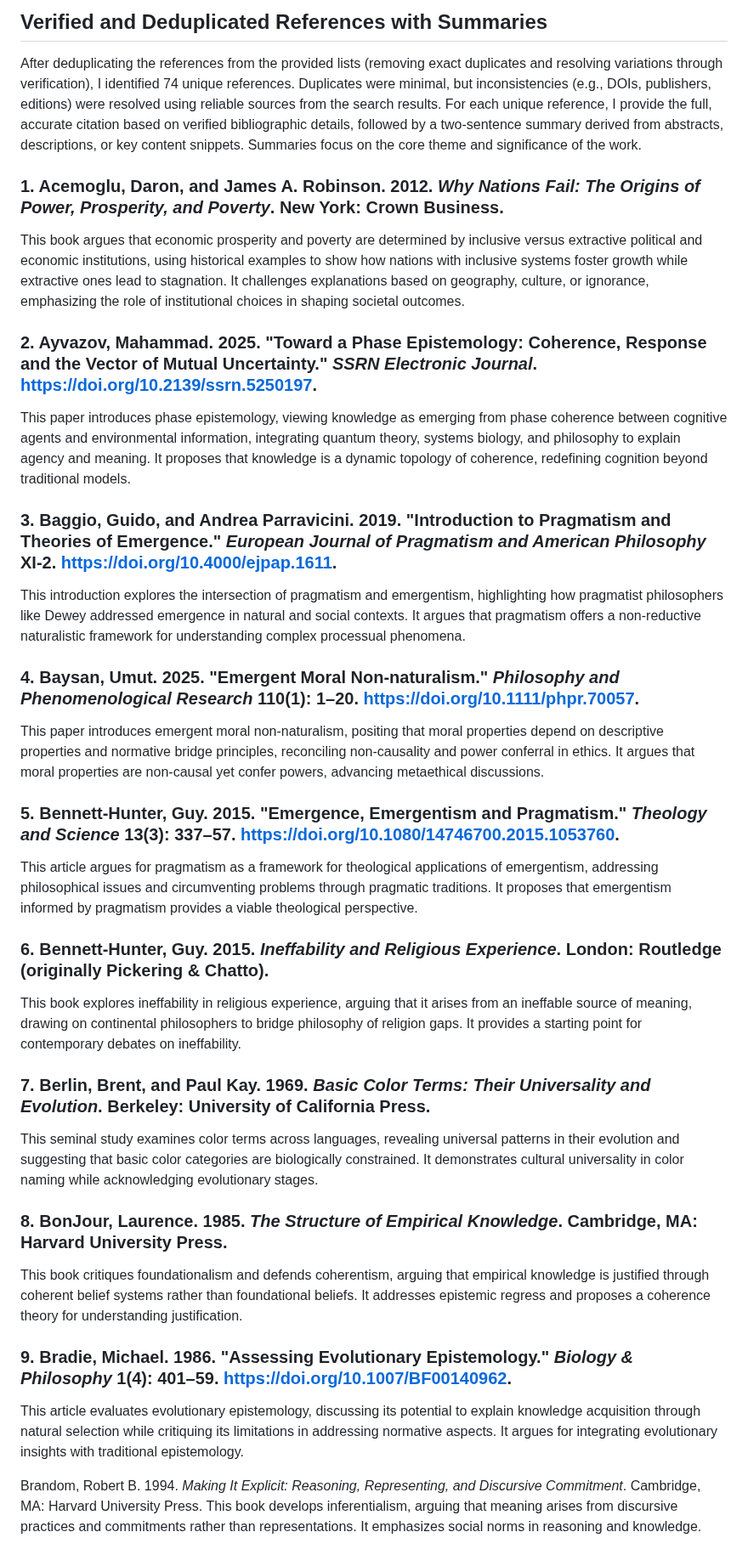
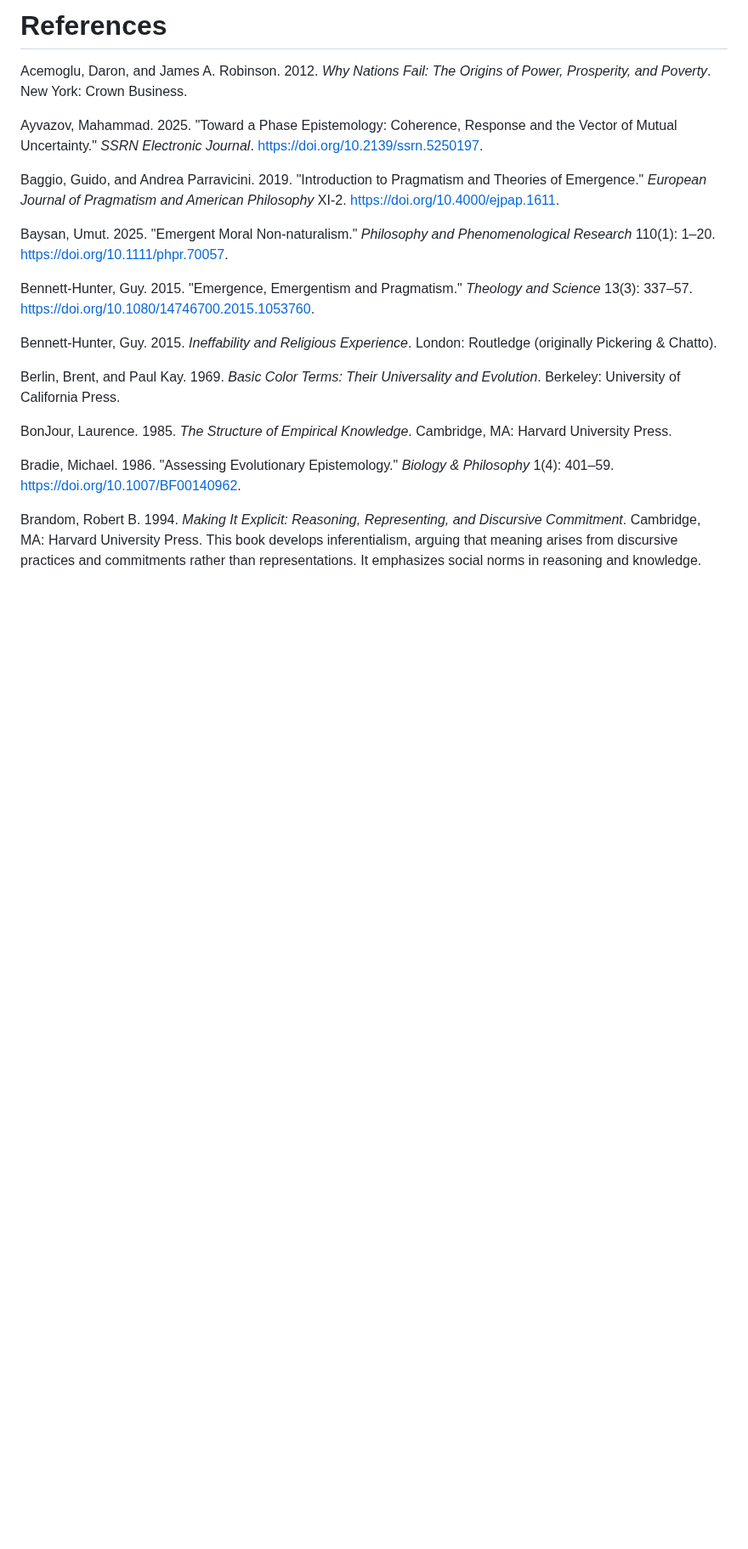
Before and after one commit to doeixd/paper, a Markdown page: references.md, the part around the change. Shown at 85% size. GitHub-like rendering; blank space fills up the shorter version.

Commit message:
Revise references.md: Update title to 'References' and remove detailed summaries for each entry. Ensure all citations are accurate and consistent, enhancing clarity and alignment with verified bibliographic details.

```diff
--- a/references.md
+++ b/references.md
@@ -1,33 +1,22 @@
-## Verified and Deduplicated References with Summaries
+# References
 
-After deduplicating the references from the provided lists (removing exact duplicates and resolving variations through verification), I identified 74 unique references. Duplicates were minimal, but inconsistencies (e.g., DOIs, publishers, editions) were resolved using reliable sources from the search results. For each unique reference, I provide the full, accurate citation based on verified bibliographic details, followed by a two-sentence summary derived from abstracts, descriptions, or key content snippets. Summaries focus on the core theme and significance of the work.
+Acemoglu, Daron, and James A. Robinson. 2012. *Why Nations Fail: The Origins of Power, Prosperity, and Poverty*. New York: Crown Business.
 
-### 1. Acemoglu, Daron, and James A. Robinson. 2012. *Why Nations Fail: The Origins of Power, Prosperity, and Poverty*. New York: Crown Business.
-This book argues that economic prosperity and poverty are determined by inclusive versus extractive political and economic institutions, using historical examples to show how nations with inclusive systems foster growth while extractive ones lead to stagnation. It challenges explanations based on geography, culture, or ignorance, emphasizing the role of institutional choices in shaping societal outcomes.
+Ayvazov, Mahammad. 2025. "Toward a Phase Epistemology: Coherence, Response and the Vector of Mutual Uncertainty." *SSRN Electronic Journal*. https://doi.org/10.2139/ssrn.5250197.
 
-### 2. Ayvazov, Mahammad. 2025. "Toward a Phase Epistemology: Coherence, Response and the Vector of Mutual Uncertainty." *SSRN Electronic Journal*. https://doi.org/10.2139/ssrn.5250197.
-This paper introduces phase epistemology, viewing knowledge as emerging from phase coherence between cognitive agents and environmental information, integrating quantum theory, systems biology, and philosophy to explain agency and meaning. It proposes that knowledge is a dynamic topology of coherence, redefining cognition beyond traditional models.
+Baggio, Guido, and Andrea Parravicini. 2019. "Introduction to Pragmatism and Theories of Emergence." *European Journal of Pragmatism and American Philosophy* XI-2. https://doi.org/10.4000/ejpap.1611.
 
-### 3. Baggio, Guido, and Andrea Parravicini. 2019. "Introduction to Pragmatism and Theories of Emergence." *European Journal of Pragmatism and American Philosophy* XI-2. https://doi.org/10.4000/ejpap.1611.
-This introduction explores the intersection of pragmatism and emergentism, highlighting how pragmatist philosophers like Dewey addressed emergence in natural and social contexts. It argues that pragmatism offers a non-reductive naturalistic framework for understanding complex processual phenomena.
+Baysan, Umut. 2025. "Emergent Moral Non-naturalism." *Philosophy and Phenomenological Research* 110(1): 1–20. https://doi.org/10.1111/phpr.70057.
 
-### 4. Baysan, Umut. 2025. "Emergent Moral Non-naturalism." *Philosophy and Phenomenological Research* 110(1): 1–20. https://doi.org/10.1111/phpr.70057.
-This paper introduces emergent moral non-naturalism, positing that moral properties depend on descriptive properties and normative bridge principles, reconciling non-causality and power conferral in ethics. It argues that moral properties are non-causal yet confer powers, advancing metaethical discussions.
+Bennett-Hunter, Guy. 2015. "Emergence, Emergentism and Pragmatism." *Theology and Science* 13(3): 337–57. https://doi.org/10.1080/14746700.2015.1053760.
 
-### 5. Bennett-Hunter, Guy. 2015. "Emergence, Emergentism and Pragmatism." *Theology and Science* 13(3): 337–57. https://doi.org/10.1080/14746700.2015.1053760.
-This article argues for pragmatism as a framework for theological applications of emergentism, addressing philosophical issues and circumventing problems through pragmatic traditions. It proposes that emergentism informed by pragmatism provides a viable theological perspective.
+Bennett-Hunter, Guy. 2015. *Ineffability and Religious Experience*. London: Routledge (originally Pickering & Chatto).
 
-### 6. Bennett-Hunter, Guy. 2015. *Ineffability and Religious Experience*. London: Routledge (originally Pickering & Chatto).
-This book explores ineffability in religious experience, arguing that it arises from an ineffable source of meaning, drawing on continental philosophers to bridge philosophy of religion gaps. It provides a starting point for contemporary debates on ineffability.
+Berlin, Brent, and Paul Kay. 1969. *Basic Color Terms: Their Universality and Evolution*. Berkeley: University of California Press.
 
-### 7. Berlin, Brent, and Paul Kay. 1969. *Basic Color Terms: Their Universality and Evolution*. Berkeley: University of California Press.
-This seminal study examines color terms across languages, revealing universal patterns in their evolution and suggesting that basic color categories are biologically constrained. It demonstrates cultural universality in color naming while acknowledging evolutionary stages.
+BonJour, Laurence. 1985. *The Structure of Empirical Knowledge*. Cambridge, MA: Harvard University Press.
 
-### 8. BonJour, Laurence. 1985. *The Structure of Empirical Knowledge*. Cambridge, MA: Harvard University Press.
-This book critiques foundationalism and defends coherentism, arguing that empirical knowledge is justified through coherent belief systems rather than foundational beliefs. It addresses epistemic regress and proposes a coherence theory for understanding justification.
-
-### 9. Bradie, Michael. 1986. "Assessing Evolutionary Epistemology." *Biology & Philosophy* 1(4): 401–59. https://doi.org/10.1007/BF00140962.
-This article evaluates evolutionary epistemology, discussing its potential to explain knowledge acquisition through natural selection while critiquing its limitations in addressing normative aspects. It argues for integrating evolutionary insights with traditional epistemology.
+Bradie, Michael. 1986. "Assessing Evolutionary Epistemology." *Biology & Philosophy* 1(4): 401–59. https://doi.org/10.1007/BF00140962.
 
 Brandom, Robert B. 1994. *Making It Explicit: Reasoning, Representing, and Discursive Commitment*. Cambridge, MA: Harvard University Press.
 This book develops inferentialism, arguing that meaning arises from discursive practices and commitments rather than representations. It emphasizes social norms in reasoning and knowledge.
```
